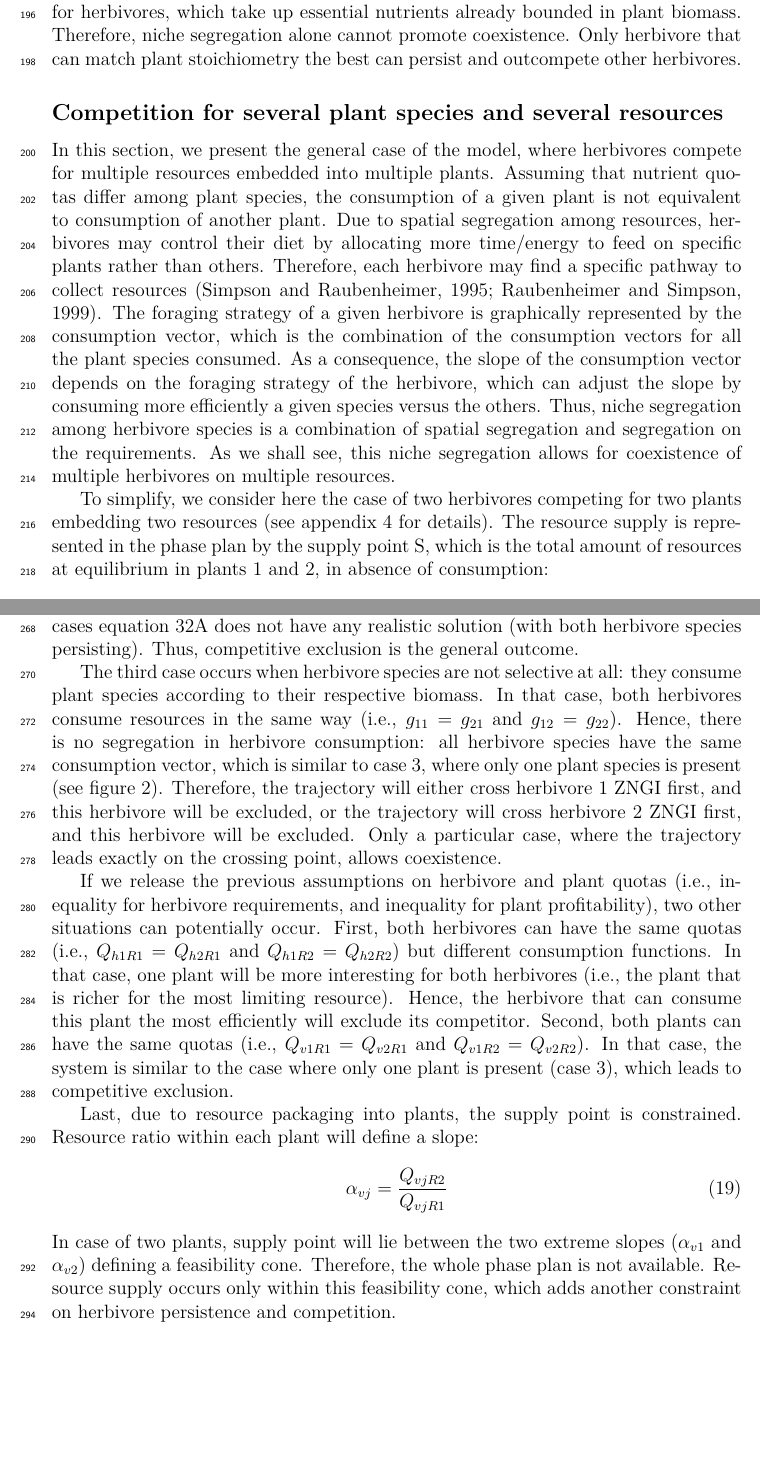
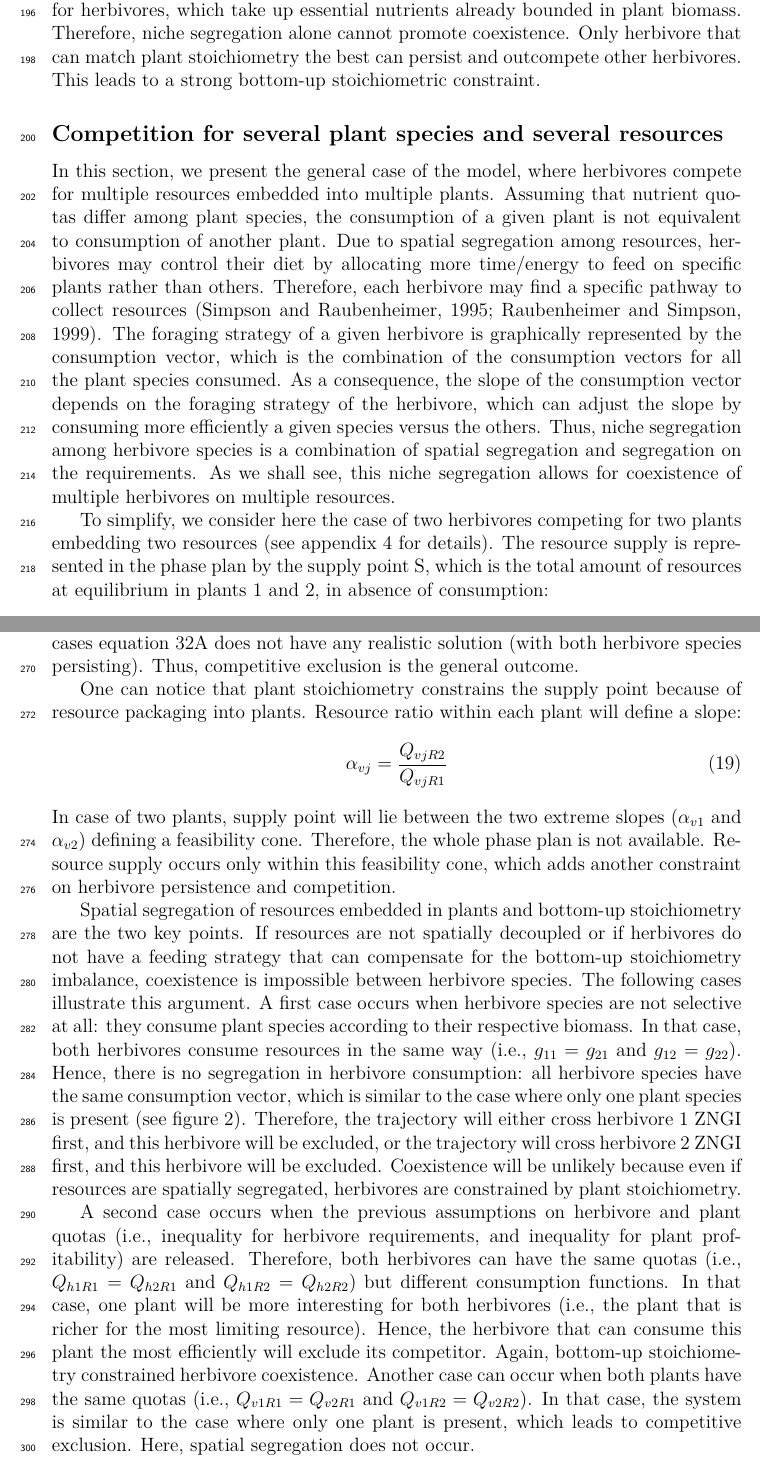
Before and after one commit to sportalier/Article_Tanguy, a LaTeX document (Article/Article.tex): two parts of pages 6 and 8 of 20, joined at a grey line, cut so that both start at the same text, the shorter picture padded with empty space. Compiled offline with pdfLaTeX; the source files are stored in an older character set and shown here as Unicode.

Commit message:
09_02_2015

```diff
--- a/Article/Article.tex
+++ b/Article/Article.tex
@@ -148,7 +148,7 @@ Q_{vR_1}\\
 Q_{vR_2}
 \end{array}\right)
 \end{equation}
-The vectorÕs slope is determined by the ratios of resources embedded in plant biomass. An important consequence is that all herbivores have the same slope of consumption vector when feeding on a single given plant. This constraint precludes coexistence, and the resource-ratio embedded in plant biomass determines which of the competitor will displace the other (figure \ref{herbifig}). Hence, despite niche segregation on the requirement axe, two herbivores cannot coexist on two resources. This result is in contrast with the classic resource-ratio theory, which stipulates that two consumer may coexist on two resources. The reason is that classically, consumers are assumed to control the slope of their consumption vector \citep{Tilman1982}. This assumption is valid for primary producers, which take up essential nutrients independently in their environment, in the form of dissolved chemical molecules, but not for herbivores, which take up essential nutrients already bounded in plant biomass. Therefore, niche segregation alone cannot promote coexistence. Only herbivore that can match plant stoichiometry the best can persist and outcompete other herbivores.
+The vectorÕs slope is determined by the ratios of resources embedded in plant biomass. An important consequence is that all herbivores have the same slope of consumption vector when feeding on a single given plant. This constraint precludes coexistence, and the resource-ratio embedded in plant biomass determines which of the competitor will displace the other (figure \ref{herbifig}). Hence, despite niche segregation on the requirement axe, two herbivores cannot coexist on two resources. This result is in contrast with the classic resource-ratio theory, which stipulates that two consumer may coexist on two resources. The reason is that classically, consumers are assumed to control the slope of their consumption vector \citep{Tilman1982}. This assumption is valid for primary producers, which take up essential nutrients independently in their environment, in the form of dissolved chemical molecules, but not for herbivores, which take up essential nutrients already bounded in plant biomass. Therefore, niche segregation alone cannot promote coexistence. Only herbivore that can match plant stoichiometry the best can persist and outcompete other herbivores. This leads to a strong bottom-up stoichiometric constraint.
 
 \subsection*{Competition for several plant species and several resources}
 
@@ -192,13 +192,21 @@ Next, competition outcome will depend on the relative orientation of the consump
 These two boundary vectors play a similar role as consumption vectors in Tilman's model. However, as resources are packaged into plants, vector slopes depend on the way herbivore species feed on plants containing resources.
 Hence, assuming plant 1 is richer in resource 1 ($Q_{v1R1}>Q_{v2R1}$), and plant 2 is richer in resource 2 ($Q_{v1R2}<Q_{v2R2}$), and assuming herbivore 1 is more limited by resource 1 ($Q_{h1R1}>Q_{h1R2}$), and herbivore 2 is more limited by resource 2 ($Q_{h2R1}<Q_{h2R2}$), three different strategies can be considered. The first one occurs when each herbivore species consumes preferentially the plant species which gives the greater quantity of the most limiting resource for this herbivore species, and which is less limiting for its competitor (i.e., $g_{11}>g_{12}$ and $g_{21}<g_{22}$). In that case, if we consider the boundary vectors for herbivore 1 and for herbivore 2, we can define several zones on the phase plan (see figure \ref{Coexistence}). The zone between the two boundary vectors represents the supply conditions allowing stable coexistence of the two herbivore species. Thus, each herbivore consumes the most profitable plant (i.e., quotas and consumption functions follow a similar trend), but each herbivore is specialized (more or less) on a different plant than its competitor, which promotes coexistence. \par
 The second case represents the reverse situation, where each herbivore species consumes preferentially the plant species which provides greater quantity of the most limiting resource for its competitor (i.e., $g_{11}<g_{12}$ and $g_{21}>g_{22}$). Hence, the zone between the boundary vectors does not allow coexistence (see figure \ref{Exclusion}), and in many cases equation \ref{Systeme} does not have any realistic solution (with both herbivore species persisting). Thus, competitive exclusion is the general outcome. \par
-The third case occurs when herbivore species are not selective at all: they consume plant species according to their respective biomass. In that case, both herbivores consume resources in the same way (i.e., $g_{11}=g_{21}$ and $g_{12}=g_{22}$). Hence, there is no segregation in herbivore consumption: all herbivore species have the same consumption vector, which is similar to case 3, where only one plant species is present (see figure \ref{herbifig}). Therefore, the trajectory will either cross herbivore 1 ZNGI first, and this herbivore will be excluded, or the trajectory will cross herbivore 2 ZNGI first, and this herbivore will be excluded. Only a particular case, where the trajectory leads exactly on the crossing point, allows coexistence. \par
-If we release the previous assumptions on herbivore and plant quotas (i.e., inequality for herbivore requirements, and inequality for plant profitability), two other situations can potentially occur. First, both herbivores can have the same quotas (i.e., $Q_{h1R1}=Q_{h2R1}$ and $Q_{h1R2}=Q_{h2R2}$) but different consumption functions. In that case, one plant will be more interesting for both herbivores (i.e., the plant that is richer for the most limiting resource). Hence, the herbivore that can consume this plant the most efficiently will exclude its competitor. Second, both plants can have the same quotas (i.e., $Q_{v1R1}=Q_{v2R1}$ and $Q_{v1R2}=Q_{v2R2}$). In that case, the system is similar to the case where only one plant is present (case 3), which leads to competitive exclusion. \par
-Last, due to resource packaging into plants, the supply point is constrained. Resource ratio within each plant will define a slope:
+One can notice that plant stoichiometry constrains the supply point because of resource packaging into plants.
+%Last, due to resource packaging into plants, the supply point is constrained.
+Resource ratio within each plant will define a slope:
 \begin{equation}
 \alpha _{vj} = \frac{Q_{vjR2}}{Q_{vjR1}}
 \end{equation}
 In case of two plants, supply point will lie between the two extreme slopes ($\alpha _{v1}$ and $\alpha _{v2}$) defining a feasibility cone. Therefore, the whole phase plan is not available. Resource supply occurs only within this feasibility cone, which adds another constraint on herbivore persistence and competition.
+
+Spatial segregation of resources embedded in plants and bottom-up stoichiometry are the two key points. If resources are not spatially decoupled or if herbivores do not have a feeding strategy that can compensate for the bottom-up stoichiometry imbalance, coexistence is impossible between herbivore species. The following cases illustrate this argument.
+A first case occurs when herbivore species are not selective at all: they consume plant species according to their respective biomass. In that case, both herbivores consume resources in the same way (i.e., $g_{11}=g_{21}$ and $g_{12}=g_{22}$). Hence, there is no segregation in herbivore consumption: all herbivore species have the same consumption vector, which is similar to the case where only one plant species is present (see figure \ref{herbifig}). Therefore, the trajectory will either cross herbivore 1 ZNGI first, and this herbivore will be excluded, or the trajectory will cross herbivore 2 ZNGI first, and this herbivore will be excluded. %Only a particular case, where the trajectory leads exactly on the crossing point, allows coexistence. \par
+Coexistence will be unlikely because even if resources are spatially segregated, herbivores are constrained by plant stoichiometry. \par
+%If we release the previous assumptions on herbivore and plant quotas (i.e., inequality for herbivore requirements, and inequality for plant profitability), two other situations can potentially occur.
+A second case occurs when the previous assumptions on herbivore and plant quotas (i.e., inequality for herbivore requirements, and inequality for plant profitability) are released. %, which leads to two other situations.% can potentially occur.
+Therefore, both herbivores can have the same quotas (i.e., $Q_{h1R1}=Q_{h2R1}$ and $Q_{h1R2}=Q_{h2R2}$) but different consumption functions. In that case, one plant will be more interesting for both herbivores (i.e., the plant that is richer for the most limiting resource). Hence, the herbivore that can consume this plant the most efficiently will exclude its competitor. Again, bottom-up stoichiometry constrained herbivore coexistence.
+Another case can occur when both plants have the same quotas (i.e., $Q_{v1R1}=Q_{v2R1}$ and $Q_{v1R2}=Q_{v2R2}$). In that case, the system is similar to the case where only one plant is present, which leads to competitive exclusion. Here, spatial segregation does not occur. \par
 
 \section*{Discussion}
 
```
Also changed, not shown: Article/Article.pdf, Article/Article.tex (4 more changed lines), 3 other files.
